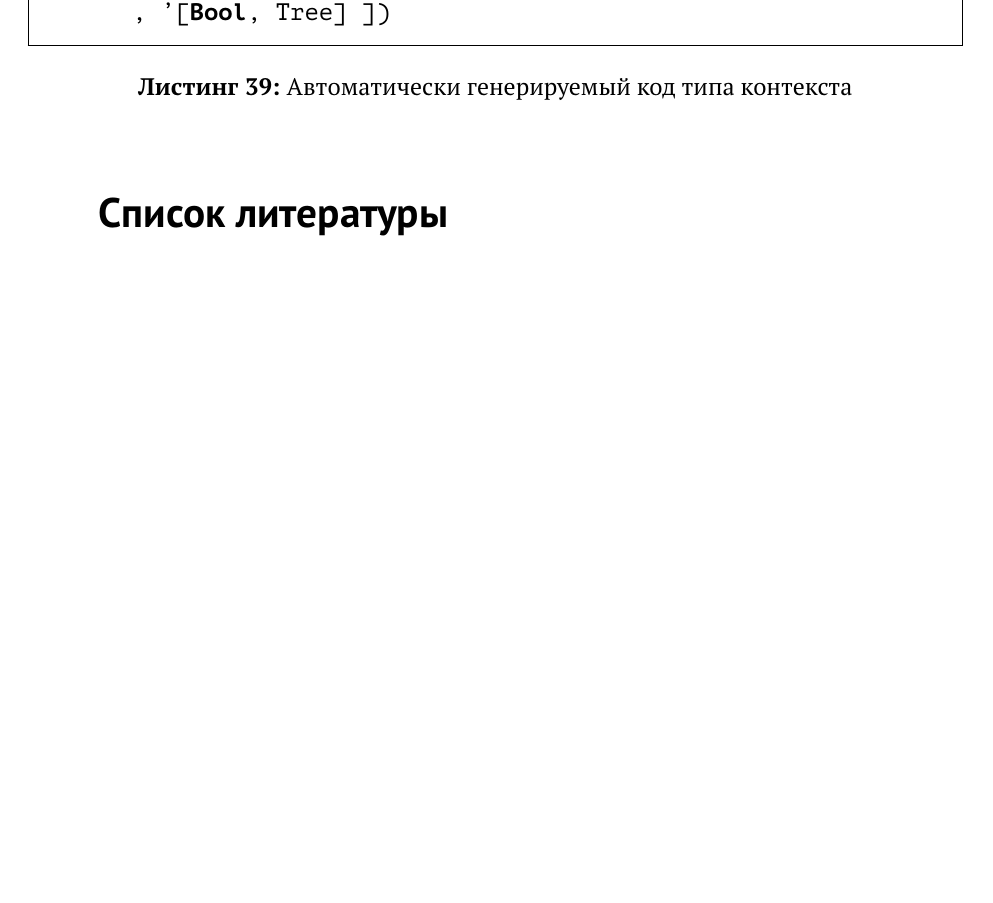
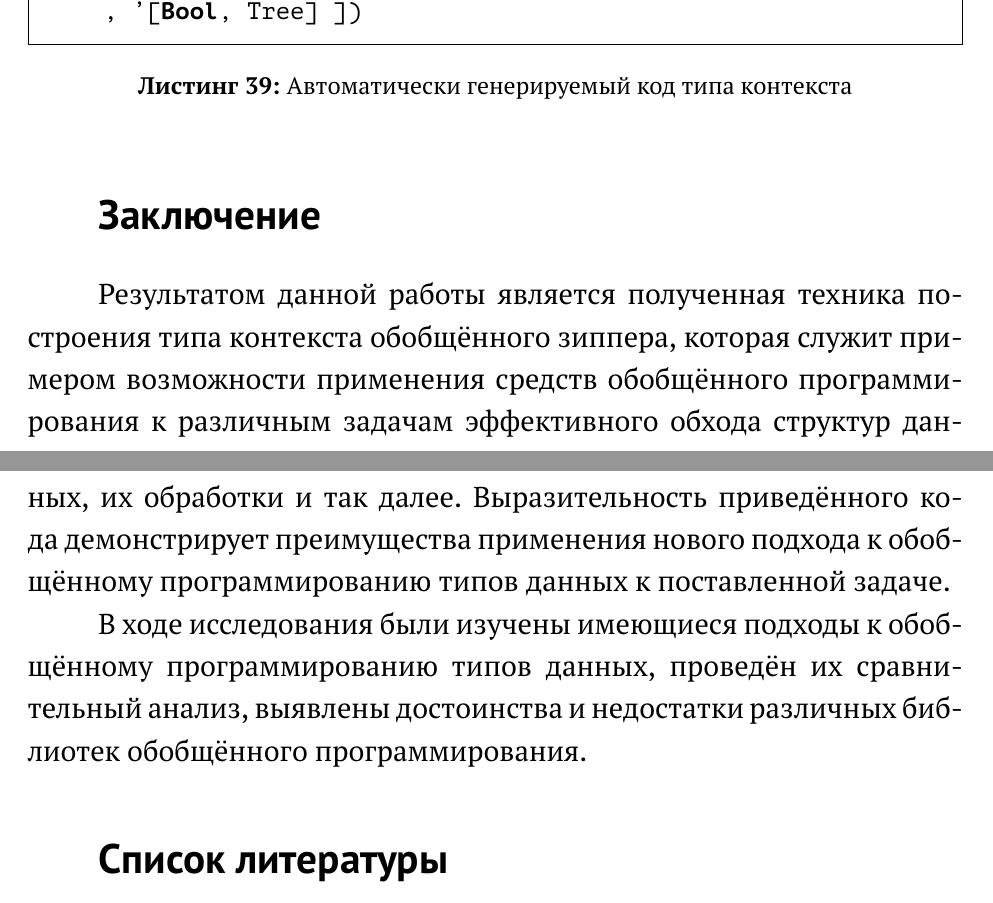
Before and after one commit to Maryann13/coursework, a LaTeX document (main.tex): part of page 25 of 27 before the commit and two parts of pages 25 and 26 of 27 after it, the two joined at a grey line, cut so that both start at the same text, the shorter picture padded with empty space. Compiled offline with pdfLaTeX.

Commit message:
Write Conclusion

```diff
--- a/main.tex
+++ b/main.tex
@@ -890,17 +890,23 @@ instance Generic Tree
 \vspace{-0.25cm}
 \begin{lstlisting}
 type RepTreeContext = NS (NP I)
-    ('[ '[Tree, Int, Bool, Tree]
-      , '[Tree, Int, Bool, Tree]
-      , '[Tree, Tree, Int, Bool]
-      , '[Bool, Tree]
-      , '[Bool, Tree] ])
+  ('[ '[Tree, Int, Bool, Tree]
+    , '[Tree, Int, Bool, Tree]
+    , '[Tree, Tree, Int, Bool]
+    , '[Bool, Tree]
+    , '[Bool, Tree] ])
 \end{lstlisting}
 \vspace{-0.25cm}
 \end{framed}
 \caption{Автоматически генерируемый код типа контекста}
 \label{list:rep-context}
 \end{figure}
+
+\Conc
+
+Результатом данной работы является полученная техника построения типа контекста обобщённого зиппера, которая служит примером возможности применения средств обобщённого программирования к различным задачам эффективного обхода структур данных, их обработки и так далее. Выразительность приведённого кода демонстрирует преимущества применения нового подхода к обобщённому программированию типов данных к поставленной задаче.
+
+В ходе исследования были изучены имеющиеся подходы к обобщённому программированию типов данных, проведён их сравнительный анализ, выявлены достоинства и недостатки различных библиотек обобщённого программирования.
 
 % Печать списка литературы (библиографии)
 \printbibliography[heading=bibintoc%
```
